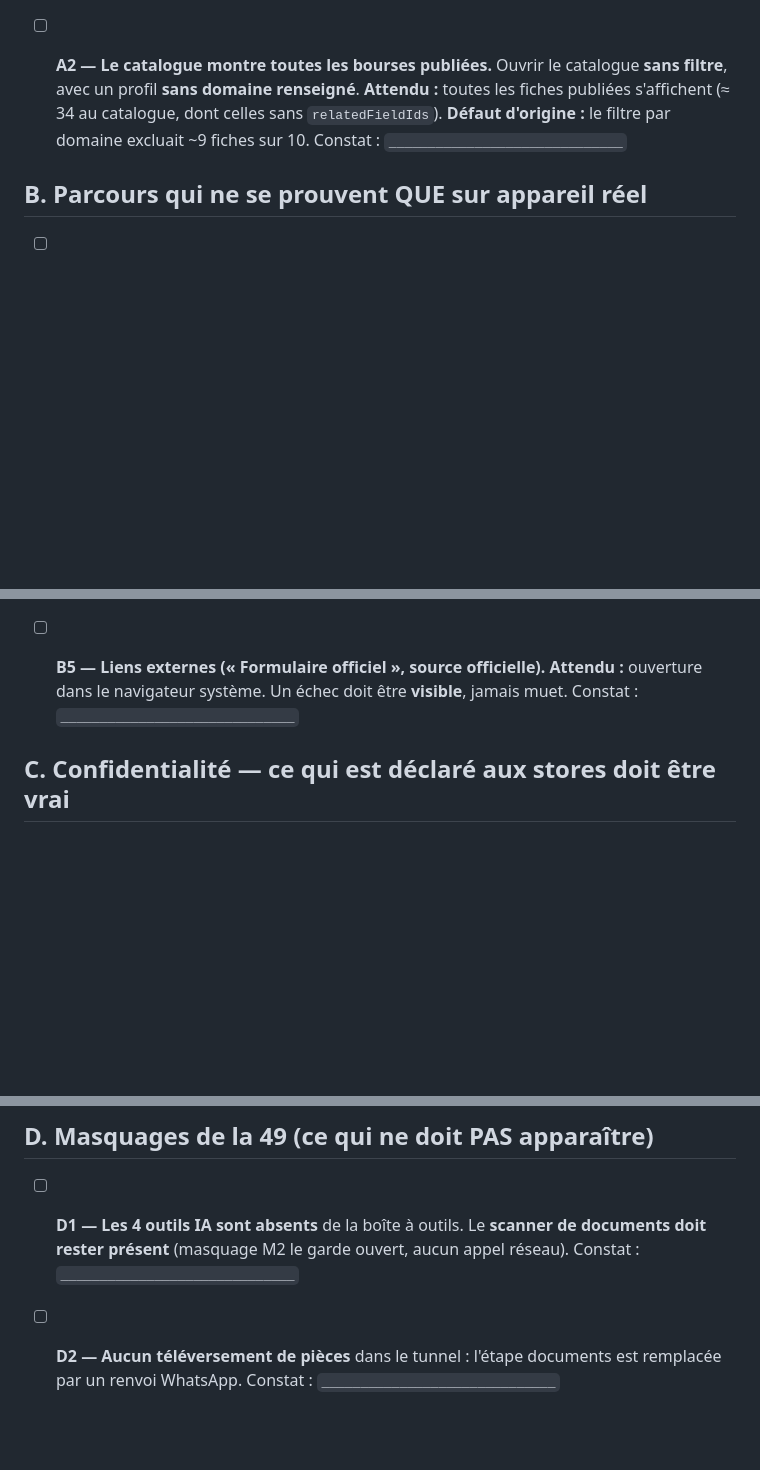
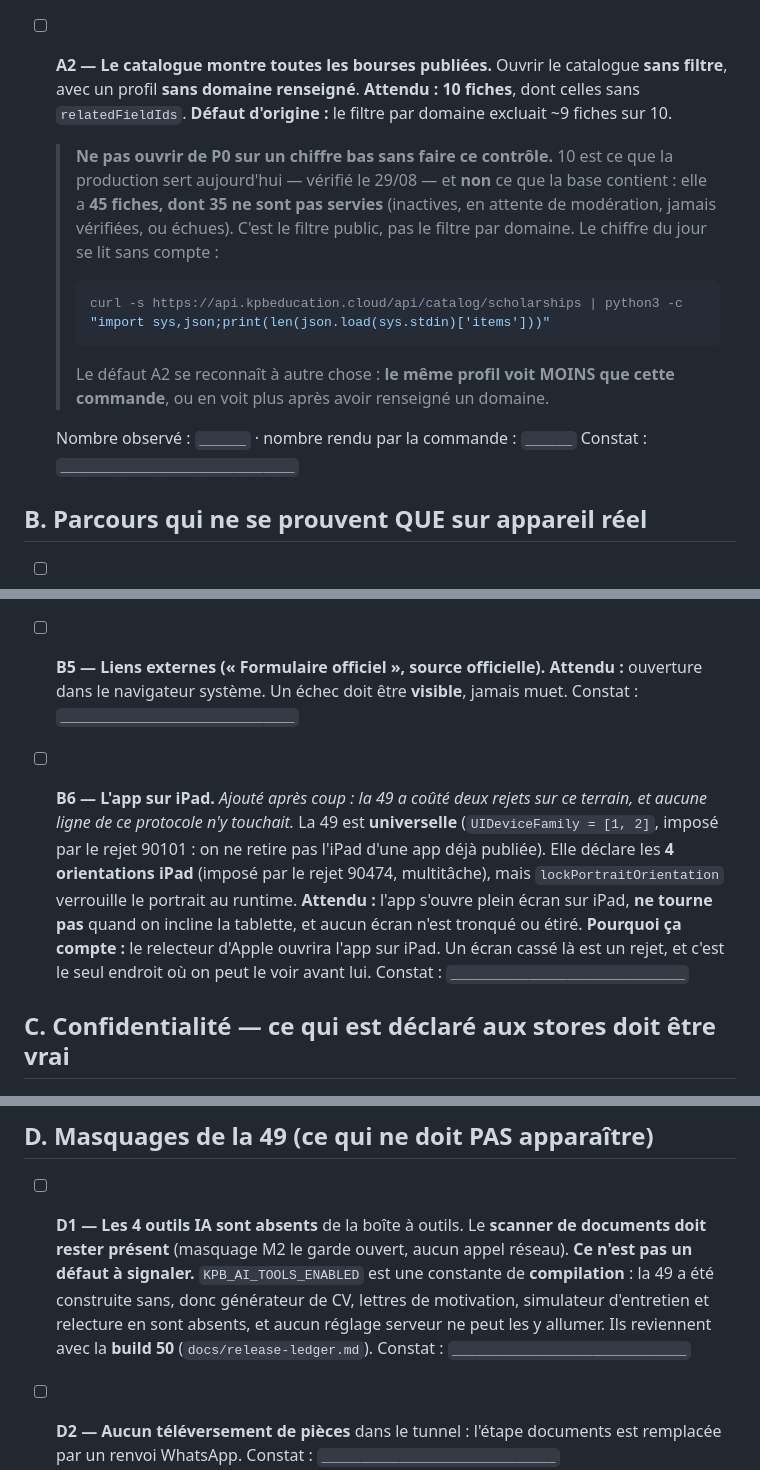
Before and after one commit to kpb-global/kpb-education-app, a Markdown page: docs/device-qa-build49.md, 3 parts joined by grey strips. Rendered like a GitHub page; blank space fills up the shorter version.

Commit message:
docs(qa): le chiffre attendu du catalogue était faux — 10, pas 34, et un iPad
Trois corrections avant de proposer ce protocole à la fusion.

**A2 annonçait « ≈ 34 fiches ».** La production en sert **10**, mesuré le 29/08.
C'était le pire endroit pour se tromper : A2 est l'un des deux défauts que ce
document existe pour vérifier, et un testeur consciencieux aurait ouvert un P0
sur un catalogue parfaitement sain. Le cas donne maintenant le chiffre juste, la
commande d'une ligne qui le relit sans compte, et surtout de quoi distinguer les
deux causes : la base a 45 fiches dont 35 ne sont pas servies (inactives, en
attente, non vérifiées, échues) — c'est le filtre PUBLIC, pas le filtre par
domaine. Le défaut A2 se reconnaît à ce que le même profil voie MOINS que la
commande, ou davantage après avoir renseigné un domaine.

**Aucune ligne ne parlait de l'iPad**, alors que la 49 a coûté deux rejets
exactement là (90474 puis 90101) et qu'elle est universelle. Le relecteur
d'Apple l'ouvrira sur iPad ; B6 est le seul endroit où on peut voir un écran
cassé avant lui. Attendu : plein écran, aucune rotation malgré les 4
orientations déclarées, rien de tronqué.

**Contexte figé complété.** Les sept drapeaux serveur sont listés (il en
manquait deux, `outcomeEvidence` et `publicImpactStats`), et `startedAt` de
`/api/health/version` sert de repère : s'il change en cours de session, le
backend a redémarré et les constats de la section C sont à refaire. D1 dit
pourquoi l'absence des outils IA n'est pas un défaut à signaler.

Vérifié en production le 29/08 avant d'écrire : `/api/health/version` rend bien
`458d115ebc8d` / 08:42 UTC, les sept drapeaux sont à `false`, le catalogue rend
10, et la clé PostHog embarquée dans l'archive est une vraie `phc_` de 48
caractères.

Co-Authored-By: Claude Opus 5 <noreply@anthropic.com>

````diff
--- a/docs/device-qa-build49.md
+++ b/docs/device-qa-build49.md
@@ -42,9 +42,23 @@ Ce sont les régressions vues par un testeur le 15/08. Ils doivent être **morts
 
 - [ ] **A2 — Le catalogue montre toutes les bourses publiées.**
   Ouvrir le catalogue **sans filtre**, avec un profil **sans domaine renseigné**.
-  **Attendu :** toutes les fiches publiées s'affichent (≈ 34 au catalogue, dont
-  celles sans `relatedFieldIds`).
+  **Attendu : 10 fiches**, dont celles sans `relatedFieldIds`.
   **Défaut d'origine :** le filtre par domaine excluait ~9 fiches sur 10.
+
+  > **Ne pas ouvrir de P0 sur un chiffre bas sans faire ce contrôle.** 10 est ce
+  > que la production sert aujourd'hui — vérifié le 29/08 — et **non** ce que la
+  > base contient : elle a **45 fiches, dont 35 ne sont pas servies** (inactives,
+  > en attente de modération, jamais vérifiées, ou échues). C'est le filtre
+  > public, pas le filtre par domaine. Le chiffre du jour se lit sans compte :
+  >
+  > ```bash
+  > curl -s https://api.kpbeducation.cloud/api/catalog/scholarships | python3 -c "import sys,json;print(len(json.load(sys.stdin)['items']))"
+  > ```
+  >
+  > Le défaut A2 se reconnaît à autre chose : **le même profil voit MOINS que
+  > cette commande**, ou en voit plus après avoir renseigné un domaine.
+
+  Nombre observé : `______`  ·  nombre rendu par la commande : `______`
   Constat : `______________________________`
 
 ## B. Parcours qui ne se prouvent QUE sur appareil réel
@@ -79,6 +93,18 @@ Ce sont les régressions vues par un testeur le 15/08. Ils doivent être **morts
 - [ ] **B5 — Liens externes (« Formulaire officiel », source officielle).**
   **Attendu :** ouverture dans le navigateur système. Un échec doit être
   **visible**, jamais muet.
+  Constat : `______________________________`
+
+- [ ] **B6 — L'app sur iPad.** *Ajouté après coup : la 49 a coûté deux rejets sur
+  ce terrain, et aucune ligne de ce protocole n'y touchait.*
+  La 49 est **universelle** (`UIDeviceFamily = [1, 2]`, imposé par le rejet 90101 :
+  on ne retire pas l'iPad d'une app déjà publiée). Elle déclare les **4
+  orientations iPad** (imposé par le rejet 90474, multitâche), mais
+  `lockPortraitOrientation` verrouille le portrait au runtime.
+  **Attendu :** l'app s'ouvre plein écran sur iPad, **ne tourne pas** quand on
+  incline la tablette, et aucun écran n'est tronqué ou étiré.
+  **Pourquoi ça compte :** le relecteur d'Apple ouvrira l'app sur iPad. Un écran
+  cassé là est un rejet, et c'est le seul endroit où on peut le voir avant lui.
   Constat : `______________________________`
 
 ## C. Confidentialité — ce qui est déclaré aux stores doit être vrai
@@ -122,6 +148,11 @@ Ce sont les régressions vues par un testeur le 15/08. Ils doivent être **morts
 - [ ] **D1 — Les 4 outils IA sont absents** de la boîte à outils. Le **scanner de
   documents doit rester présent** (masquage M2 le garde ouvert, aucun appel
   réseau).
+  **Ce n'est pas un défaut à signaler.** `KPB_AI_TOOLS_ENABLED` est une constante
+  de **compilation** : la 49 a été construite sans, donc générateur de CV,
+  lettres de motivation, simulateur d'entretien et relecture en sont absents, et
+  aucun réglage serveur ne peut les y allumer. Ils reviennent avec la **build
+  50** (`docs/release-ledger.md`).
   Constat : `______________________________`
 
 - [ ] **D2 — Aucun téléversement de pièces** dans le tunnel : l'étape documents
````
Also changed, not shown: other parts of docs/device-qa-build49.md (+2 -2 lines).
